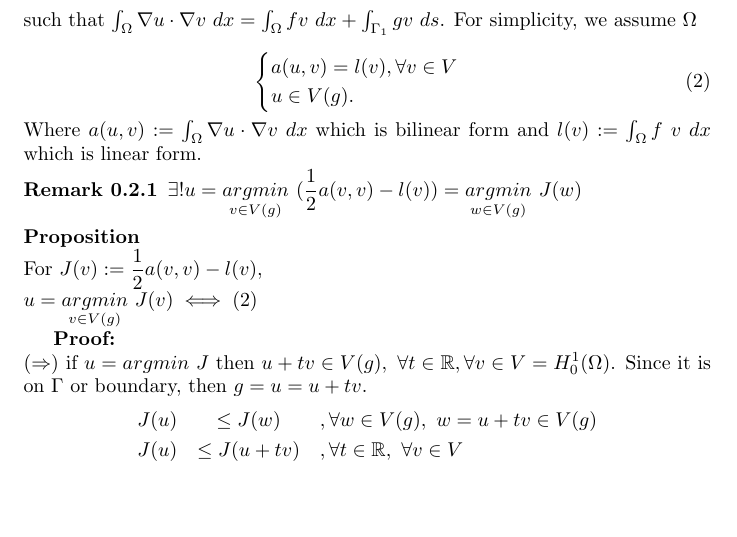
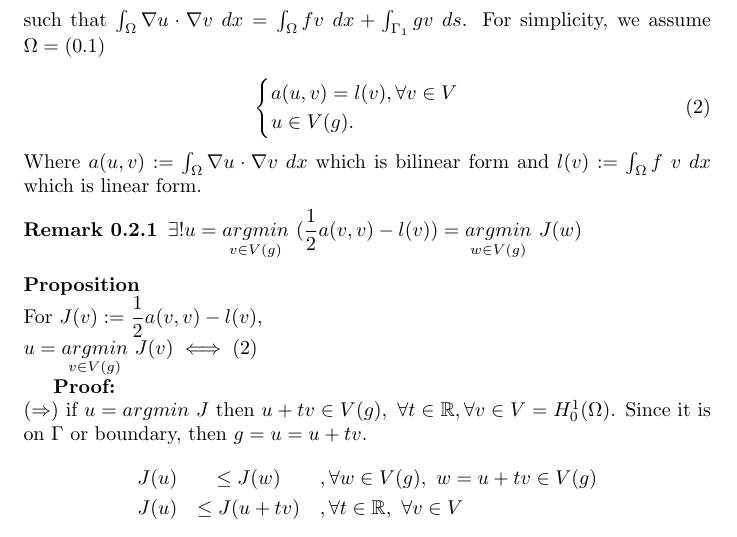
Before and after one commit to afifahmaya/report, a LaTeX document (Report_FEM_1.tex): part of page 2 of 4, cut so that both start at the same text, the shorter picture padded with empty space. Compiled offline with pdfLaTeX.

Commit message:
Added omega = 0.1

```diff
--- a/Report_FEM_1.tex
+++ b/Report_FEM_1.tex
@@ -46,7 +46,7 @@ $ \forall $ test function $ v(x) $, where $ v|_{\Gamma_0} = 0 $, then,
 	&= \int_{\Omega} \nabla u(x) \cdot \nabla v(x) \ dx - \int_{\Gamma_1} g(x) v(x) \ ds\\
 	&= \int_{\Omega} f(x) v(x) \ dx
 \end{align*}
-such that $ \int_{\Omega} \nabla u \cdot \nabla v \ dx = \int_{\Omega} f v \ dx + \int_{\Gamma_1} g v \ ds $. For simplicity, we assume $ \Omega $
+such that $ \int_{\Omega} \nabla u \cdot \nabla v \ dx = \int_{\Omega} f v \ dx + \int_{\Gamma_1} g v \ ds $. For simplicity, we assume $ \Omega = (0.1) $
 
 \begin{equation}\label{weakform}
 \begin{cases}
```
